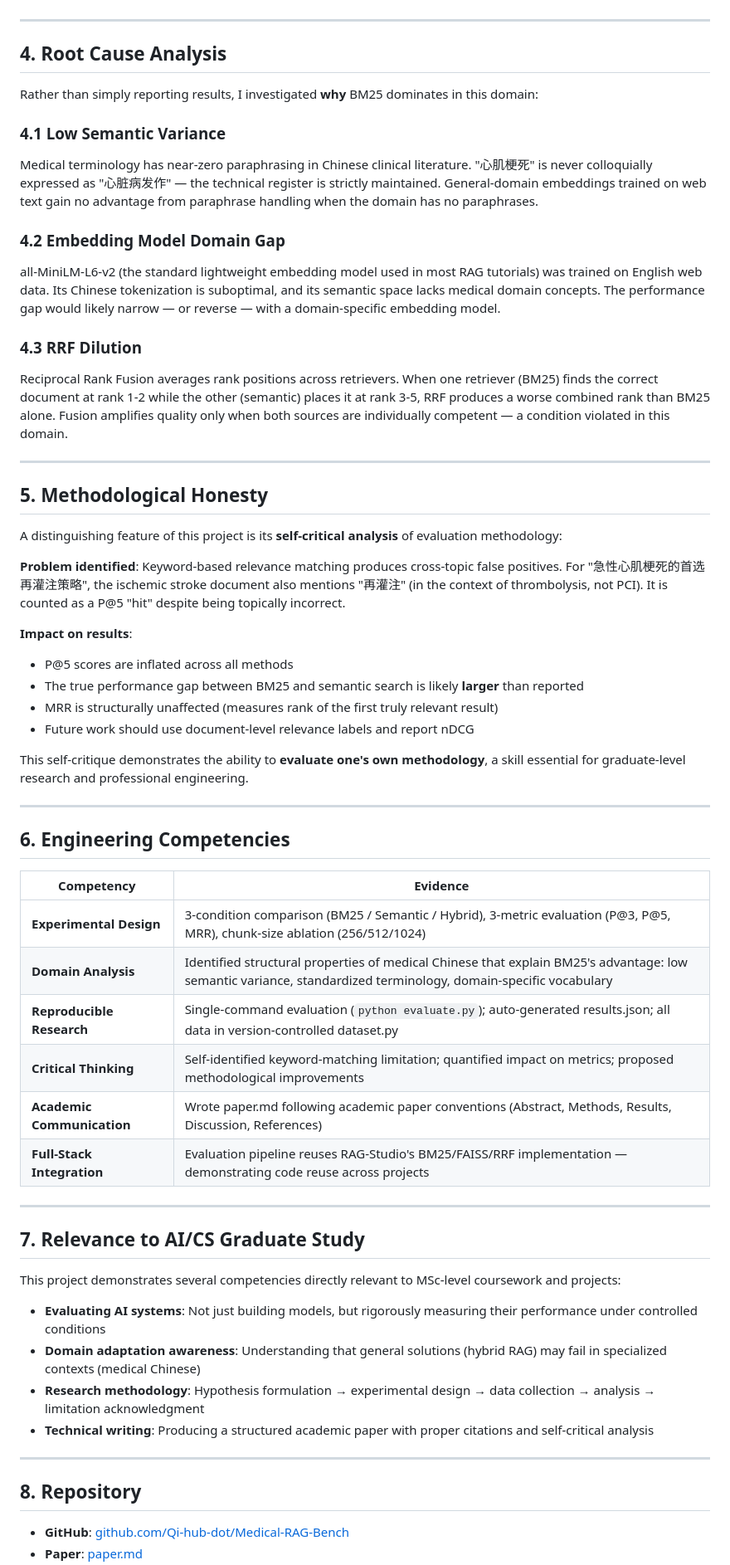
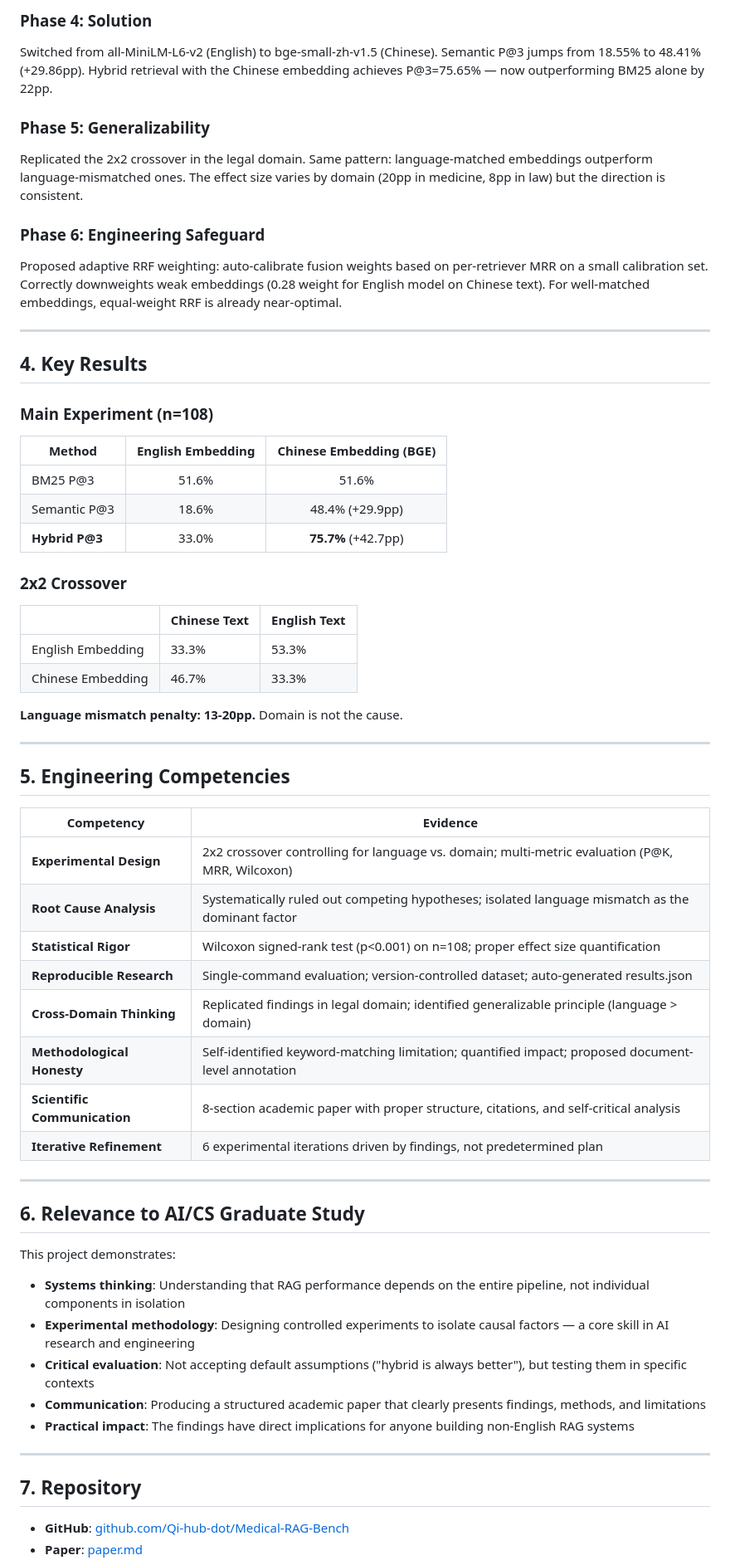
Before and after one commit to Qi-hub-dot/Medical-RAG-Bench, a Markdown page: PORTFOLIO.md, the part around one of its changes. Shown at 83% size. Drawn GitHub-style.

```diff
--- a/PORTFOLIO.md
+++ b/PORTFOLIO.md
@@ -47,62 +58,66 @@ BM25 outperforms semantic search by 20 percentage points in P@3 and achieves per
+### Phase 4: Solution
+
+Switched from all-MiniLM-L6-v2 (English) to bge-small-zh-v1.5 (Chinese). Semantic P@3 jumps from 18.55% to 48.41% (+29.86pp). Hybrid retrieval with the Chinese embedding achieves P@3=75.65% — now outperforming BM25 alone by 22pp.
+
+### Phase 5: Generalizability
+
+Replicated the 2x2 crossover in the legal domain. Same pattern: language-matched embeddings outperform language-mismatched ones. The effect size varies by domain (20pp in medicine, 8pp in law) but the direction is consistent.
+
+### Phase 6: Engineering Safeguard
+
+Proposed adaptive RRF weighting: auto-calibrate fusion weights based on per-retriever MRR on a small calibration set. Correctly downweights weak embeddings (0.28 weight for English model on Chinese text). For well-matched embeddings, equal-weight RRF is already near-optimal.
 
 ---
 
-## 4. Root Cause Analysis
+## 4. Key Results
 
-Rather than simply reporting results, I investigated **why** BM25 dominates in this domain:
+### Main Experiment (n=108)
 
-### 4.1 Low Semantic Variance
-Medical terminology has near-zero paraphrasing in Chinese clinical literature. "心肌梗死" is never colloquially expressed as "心脏病发作" — the technical register is strictly maintained. General-domain embeddings trained on web text gain no advantage from paraphrase handling when the domain has no paraphrases.
+| Method | English Embedding | Chinese Embedding (BGE) |
+|--------|:---:|:---:|
+| BM25 P@3 | 51.6% | 51.6% |
+| Semantic P@3 | 18.6% | 48.4% (+29.9pp) |
+| **Hybrid P@3** | 33.0% | **75.7%** (+42.7pp) |
 
-### 4.2 Embedding Model Domain Gap
-all-MiniLM-L6-v2 (the standard lightweight embedding model used in most RAG tutorials) was trained on English web data. Its Chinese tokenization is suboptimal, and its semantic space lacks medical domain concepts. The performance gap would likely narrow — or reverse — with a domain-specific embedding model.
+### 2x2 Crossover
 
-### 4.3 RRF Dilution
-Reciprocal Rank Fusion averages rank positions across retrievers. When one retriever (BM25) finds the correct document at rank 1-2 while the other (semantic) places it at rank 3-5, RRF produces a worse combined rank than BM25 alone. Fusion amplifies quality only when both sources are individually competent — a condition violated in this domain.
+| | Chinese Text | English Text |
+|---|---|---|
+| English Embedding | 33.3% | 53.3% |
+| Chinese Embedding | 46.7% | 33.3% |
+
+**Language mismatch penalty: 13-20pp.** Domain is not the cause.
 
 ---
 
-## 5. Methodological Honesty
+## 5. Engineering Competencies
 
-A distinguishing feature of this project is its **self-critical analysis** of evaluation methodology:
-
-**Problem identified**: Keyword-based relevance matching produces cross-topic false positives. For "急性心肌梗死的首选再灌注策略", the ischemic stroke document also mentions "再灌注" (in the context of thrombolysis, not PCI). It is counted as a P@5 "hit" despite being topically incorrect.
-
-**Impact on results**:
-- P@5 scores are inflated across all methods
-- The true performance gap between BM25 and semantic search is likely **larger** than reported
-- MRR is structurally unaffected (measures rank of the first truly relevant result)
-- Future work should use document-level relevance labels and report nDCG
-
-This self-critique demonstrates the ability to **evaluate one's own methodology**, a skill essential for graduate-level research and professional engineering.
+| Competency | Evidence |
+|------------|----------|
+| **Experimental Design** | 2x2 crossover controlling for language vs. domain; multi-metric evaluation (P@K, MRR, Wilcoxon) |
+| **Root Cause Analysis** | Systematically ruled out competing hypotheses; isolated language mismatch as the dominant factor |
+| **Statistical Rigor** | Wilcoxon signed-rank test (p<0.001) on n=108; proper effect size quantification |
+| **Reproducible Research** | Single-command evaluation; version-controlled dataset; auto-generated results.json |
+| **Cross-Domain Thinking** | Replicated findings in legal domain; identified generalizable principle (language > domain) |
+| **Methodological Honesty** | Self-identified keyword-matching limitation; quantified impact; proposed document-level annotation |
+| **Scientific Communication** | 8-section academic paper with proper structure, citations, and self-critical analysis |
+| **Iterative Refinement** | 6 experimental iterations driven by findings, not predetermined plan |
 
 ---
 
-## 6. Engineering Competencies
+## 6. Relevance to AI/CS Graduate Study
 
-| Competency | Evidence |
-|------------|----------|
-| **Experimental Design** | 3-condition comparison (BM25 / Semantic / Hybrid), 3-metric evaluation (P@3, P@5, MRR), chunk-size ablation (256/512/1024) |
-| **Domain Analysis** | Identified structural properties of medical Chinese that explain BM25's advantage: low semantic variance, standardized terminology, domain-specific vocabulary |
-| **Reproducible Research** | Single-command evaluation (`python evaluate.py`); auto-generated results.json; all data in version-controlled dataset.py |
-| **Critical Thinking** | Self-identified keyword-matching limitation; quantified impact on metrics; proposed methodological improvements |
-| **Academic Communication** | Wrote paper.md following academic paper conventions (Abstract, Methods, Results, Discussion, References) |
-| **Full-Stack Integration** | Evaluation pipeline reuses RAG-Studio's BM25/FAISS/RRF implementation — demonstrating code reuse across projects |
+This project demonstrates:
+
+- **Systems thinking**: Understanding that RAG performance depends on the entire pipeline, not individual components in isolation
+- **Experimental methodology**: Designing controlled experiments to isolate causal factors — a core skill in AI research and engineering
+- **Critical evaluation**: Not accepting default assumptions ("hybrid is always better"), but testing them in specific contexts
+- **Communication**: Producing a structured academic paper that clearly presents findings, methods, and limitations
+- **Practical impact**: The findings have direct implications for anyone building non-English RAG systems
 
 ---
 
-## 7. Relevance to AI/CS Graduate Study
-
-This project demonstrates several competencies directly relevant to MSc-level coursework and projects:
-
-- **Evaluating AI systems**: Not just building models, but rigorously measuring their performance under controlled conditions
-- **Domain adaptation awareness**: Understanding that general solutions (hybrid RAG) may fail in specialized contexts (medical Chinese)
-- **Research methodology**: Hypothesis formulation → experimental design → data collection → analysis → limitation acknowledgment
-- **Technical writing**: Producing a structured academic paper with proper citations and self-critical analysis
-
----
-
-## 8. Repository
+## 7. Repository
 
 - **GitHub**: [github.com/Qi-hub-dot/Medical-RAG-Bench](https://github.com/Qi-hub-dot/Medical-RAG-Bench)
 - **Paper**: [paper.md](paper.md)
```
Also changed, not shown: other parts of PORTFOLIO.md (+33 -23 lines), README.md (+54 -76 lines).
